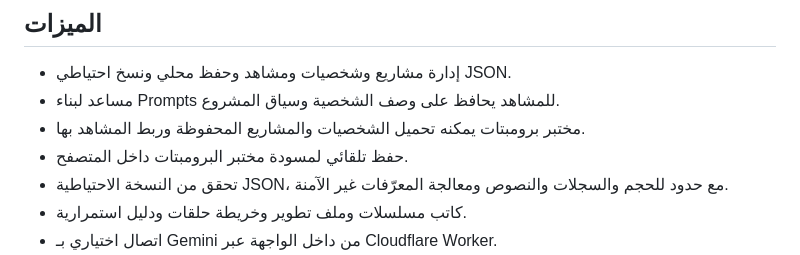
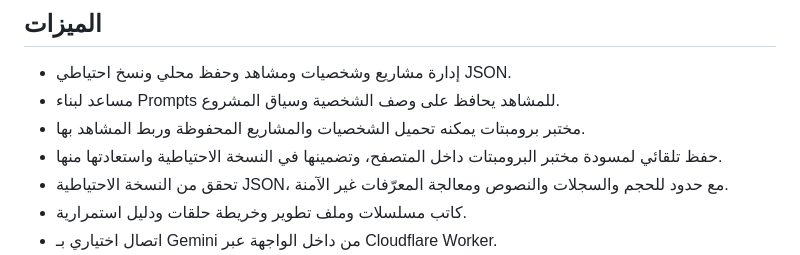
Before and after one commit to alm911978-del/nexus-video-studio, a Markdown page: README.md, the part around the change. GitHub-like rendering.

Commit message:
Clarify prompt lab backup coverage

```diff
--- a/README.md
+++ b/README.md
@@ -6,7 +6,7 @@
 - إدارة مشاريع وشخصيات ومشاهد وحفظ محلي ونسخ احتياطي JSON.
 - مساعد لبناء Prompts للمشاهد يحافظ على وصف الشخصية وسياق المشروع.
 - مختبر برومبتات يمكنه تحميل الشخصيات والمشاريع المحفوظة وربط المشاهد بها.
-- حفظ تلقائي لمسودة مختبر البرومبتات داخل المتصفح.
+- حفظ تلقائي لمسودة مختبر البرومبتات داخل المتصفح، وتضمينها في النسخة الاحتياطية واستعادتها منها.
 - تحقق من النسخة الاحتياطية JSON، مع حدود للحجم والسجلات والنصوص ومعالجة المعرّفات غير الآمنة.
 - كاتب مسلسلات وملف تطوير وخريطة حلقات ودليل استمرارية.
 - اتصال اختياري بـ Gemini من داخل الواجهة عبر Cloudflare Worker.
```
